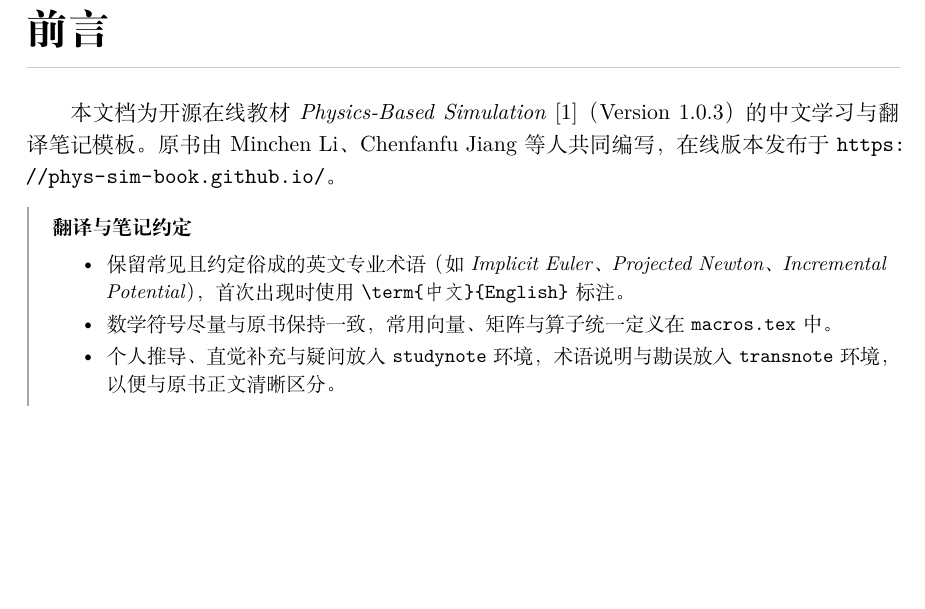
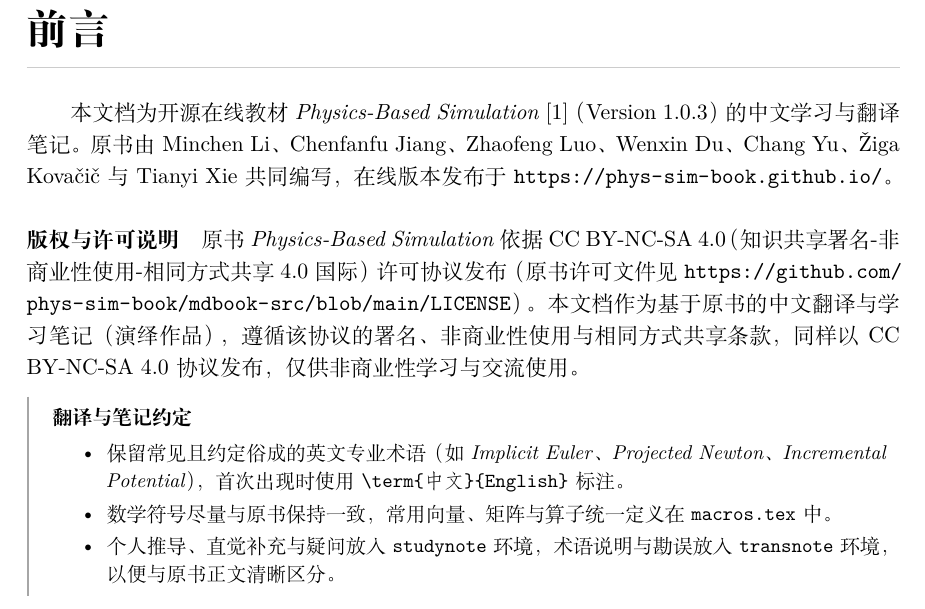
Before and after one commit to pufanyi/blog, a LaTeX book (content/posts/cs/cs-revisit/physics-based-simulation/latex/main.tex, which reads content/posts/cs/cs-revisit/physics-based-simulation/latex/chapters/00-preface.tex): part of page 3 of 12, cut so that both start at the same text, the shorter picture padded with empty space. Compiled offline with XeLaTeX.

Commit message:
docs(physics-simulation): add CC BY-NC-SA 4.0 license notice to book

```diff
--- a/content/posts/cs/cs-revisit/physics-based-simulation/latex/chapters/00-preface.tex
+++ b/content/posts/cs/cs-revisit/physics-based-simulation/latex/chapters/00-preface.tex
@@ -2,7 +2,10 @@
 \addcontentsline{toc}{chapter}{前言}
 \markboth{前言}{前言}
 
-本文档为开源在线教材 \textit{Physics-Based Simulation}~\cite{li2026physics}（Version 1.0.3）的中文学习与翻译笔记模板。原书由 Minchen Li、Chenfanfu Jiang 等人共同编写，在线版本发布于 \url{https://phys-sim-book.github.io/}。
+本文档为开源在线教材 \textit{Physics-Based Simulation}~\cite{li2026physics}（Version 1.0.3）的中文学习与翻译笔记。原书由 Minchen Li、Chenfanfu Jiang、Zhaofeng Luo、Wenxin Du、Chang Yu、Žiga Kovačič 与 Tianyi Xie 共同编写，在线版本发布于 \url{https://phys-sim-book.github.io/}。
+
+\paragraph{版权与许可说明}
+原书 \textit{Physics-Based Simulation} 依据 \href{https://creativecommons.org/licenses/by-nc-sa/4.0/}{CC BY-NC-SA 4.0}（知识共享署名-非商业性使用-相同方式共享 4.0 国际）许可协议发布（原书许可文件见 \url{https://github.com/phys-sim-book/mdbook-src/blob/main/LICENSE}）。本文档作为基于原书的中文翻译与学习笔记（演绎作品），遵循该协议的署名、非商业性使用与相同方式共享条款，同样以 \href{https://creativecommons.org/licenses/by-nc-sa/4.0/}{CC BY-NC-SA 4.0} 协议发布，仅供非商业性学习与交流使用。
 
 \begin{transnote}[翻译与笔记约定]
   \begin{itemize}
```
Also changed, not shown: content/posts/cs/cs-revisit/physics-based-simulation/latex/main.tex (+3 -1 lines), content/posts/cs/cs-revisit/physics-based-simulation/physics-based-simulation.pdf.
